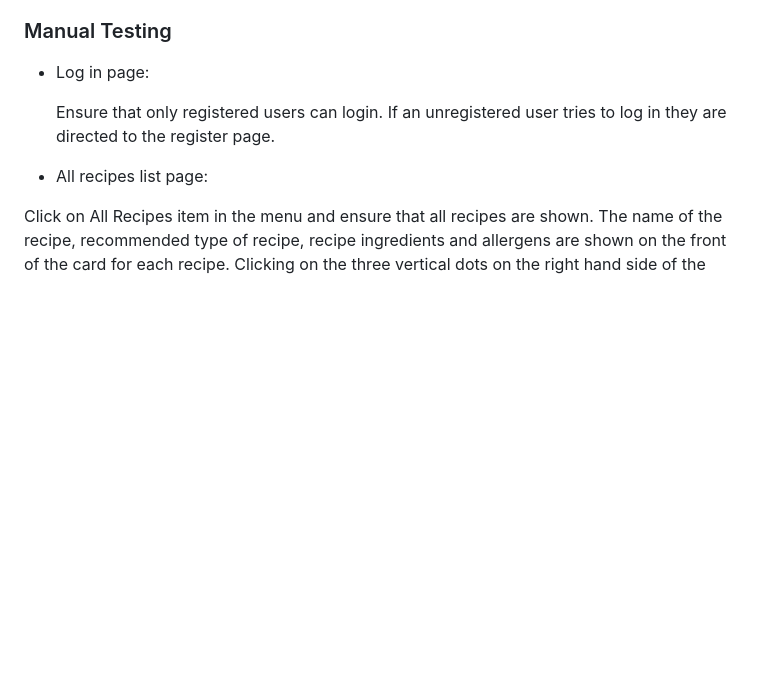
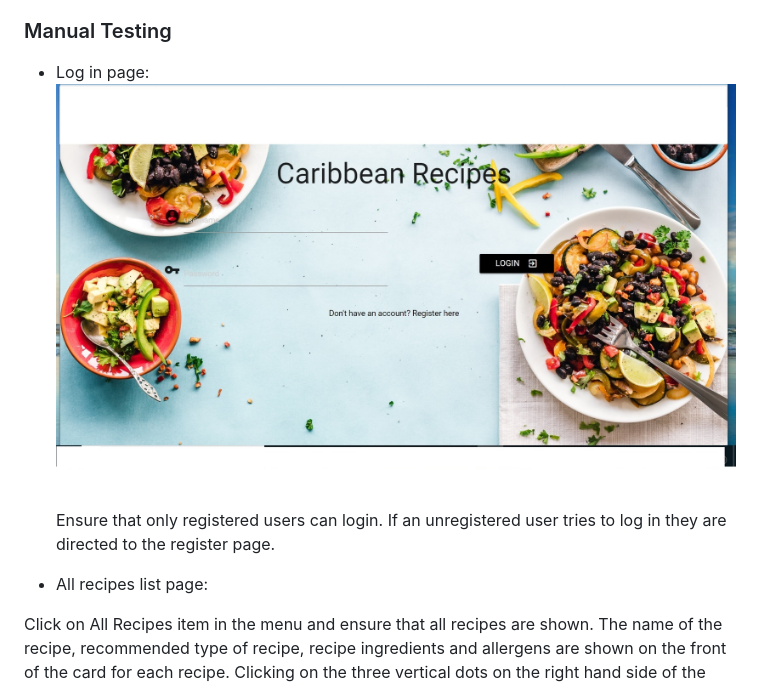
Before and after one commit to debbiect246/recipe-app, a Markdown page: README.md, the part around the change. GitHub-like rendering; pictures changed too: static/images/loginpage.jpg (added); blank space fills up the shorter version.

Commit message:
image added to readme

```diff
--- a/README.md
+++ b/README.md
@@ -184,6 +184,7 @@ students were able to add and delete their own recipes to the app.
 ### Manual Testing
 
 * Log in page:
+![Image of login page](https://github.com/debbiect246/recipe-app/blob/master/static/images/loginpage.jpg)
 
   Ensure that only registered users can login.  If an unregistered user tries to log in they are directed to the
 register page.
```
Also changed, not shown: static/images/barbadosfish.jpg (deleted), static/images/kebabs.jpg (deleted), 1 other file.
